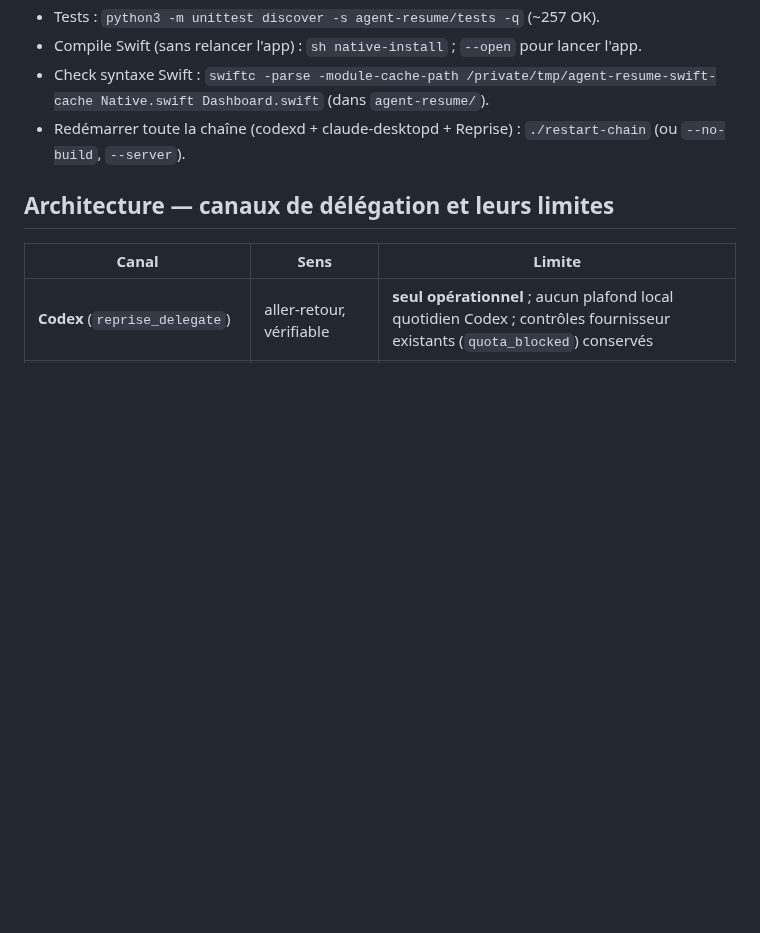
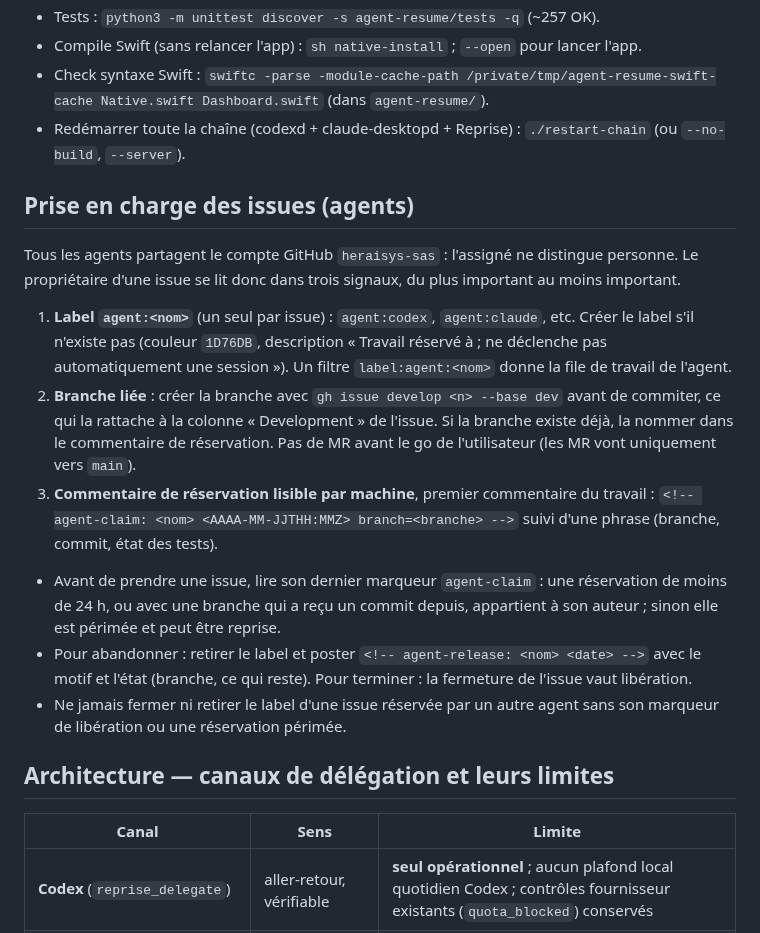
Before and after one commit to heraisys-sas/reprise-harness, a Markdown page: AGENTS.md, the part around the change. GitHub-like rendering; blank space fills up the shorter version.

Commit message:
docs: agent issue ownership convention (agent:<name> label, claim/release markers)

```diff
--- a/AGENTS.md
+++ b/AGENTS.md
@@ -12,6 +12,16 @@ Une application macOS de **supervision** (SwiftUI/AppKit + helpers Python) qui s
 - Compile Swift (sans relancer l'app) : `sh native-install` ; `--open` pour lancer l'app.
 - Check syntaxe Swift : `swiftc -parse -module-cache-path /private/tmp/agent-resume-swift-cache Native.swift Dashboard.swift` (dans `agent-resume/`).
 - Redémarrer toute la chaîne (codexd + claude-desktopd + Reprise) : `./restart-chain` (ou `--no-build`, `--server`).
+
+## Prise en charge des issues (agents)
+Tous les agents partagent le compte GitHub `heraisys-sas` : l'assigné ne distingue personne. Le propriétaire d'une issue se lit donc dans trois signaux, du plus important au moins important.
+1. **Label `agent:<nom>`** (un seul par issue) : `agent:codex`, `agent:claude`, etc. Créer le label s'il n'existe pas (couleur `1D76DB`, description « Travail réservé à <nom> ; ne déclenche pas automatiquement une session »). Un filtre `label:agent:<nom>` donne la file de travail de l'agent.
+2. **Branche liée** : créer la branche avec `gh issue develop <n> --base dev` avant de commiter, ce qui la rattache à la colonne « Development » de l'issue. Si la branche existe déjà, la nommer dans le commentaire de réservation. Pas de MR avant le go de l'utilisateur (les MR vont uniquement vers `main`).
+3. **Commentaire de réservation lisible par machine**, premier commentaire du travail :
+   `<!-- agent-claim: <nom> <AAAA-MM-JJTHH:MMZ> branch=<branche> -->` suivi d'une phrase (branche, commit, état des tests).
+- Avant de prendre une issue, lire son dernier marqueur `agent-claim` : une réservation de moins de 24 h, ou avec une branche qui a reçu un commit depuis, appartient à son auteur ; sinon elle est périmée et peut être reprise.
+- Pour abandonner : retirer le label et poster `<!-- agent-release: <nom> <date> -->` avec le motif et l'état (branche, ce qui reste). Pour terminer : la fermeture de l'issue vaut libération.
+- Ne jamais fermer ni retirer le label d'une issue réservée par un autre agent sans son marqueur de libération ou une réservation périmée.
 
 ## Architecture — canaux de délégation et leurs limites
 | Canal | Sens | Limite |
```
Also changed, not shown: agent-resume/REPRISE-AGENTS.template.md (+1 -1 lines).
